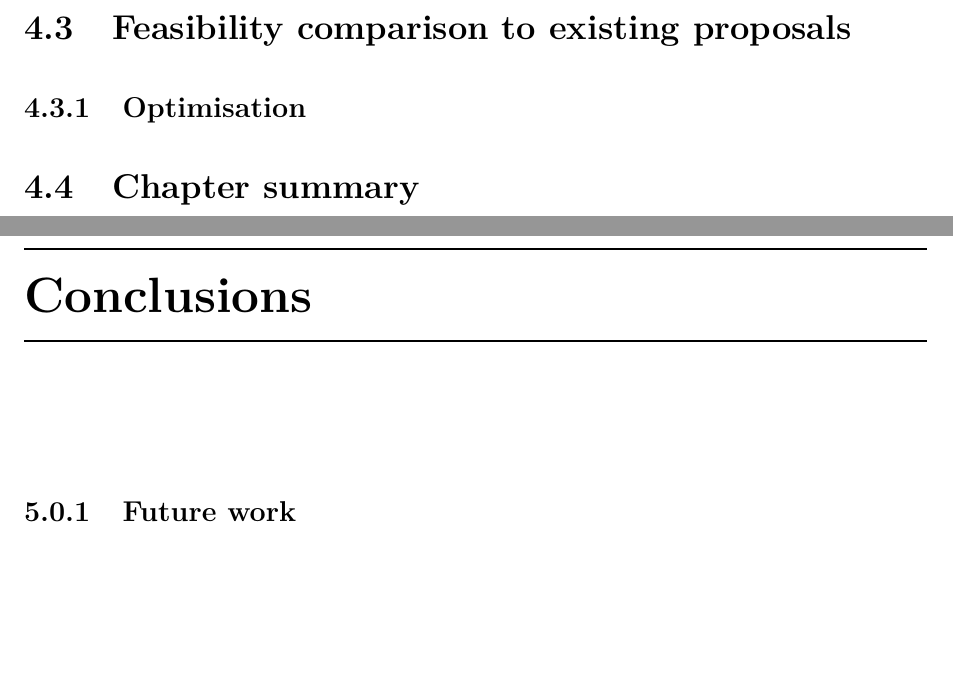
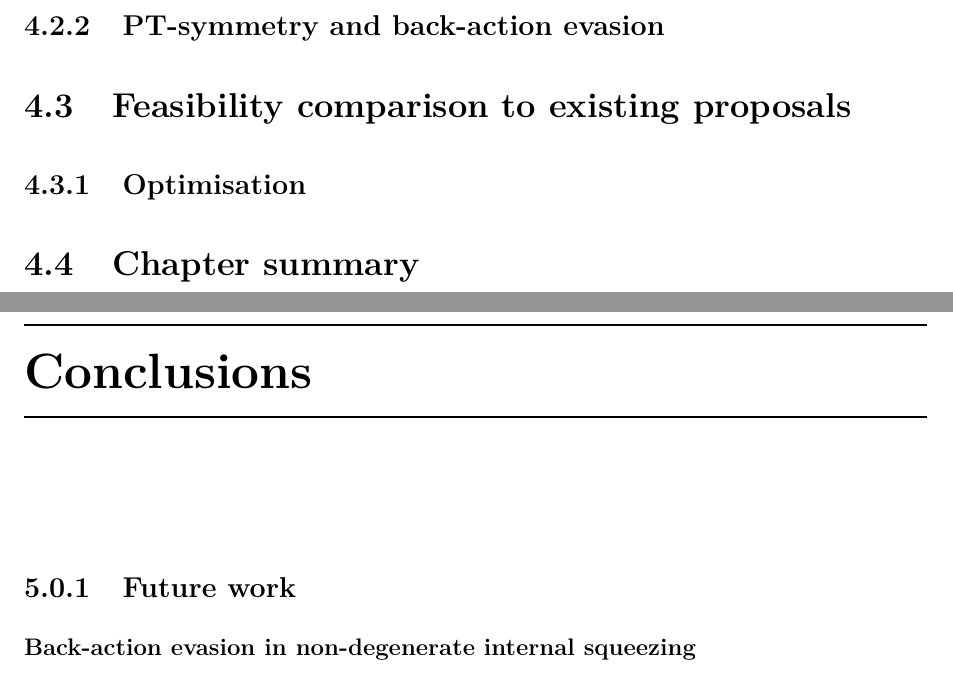
Before and after one commit to daccordeon/nondegDog, a LaTeX thesis (thesis/thesis_main.tex, which reads thesis/conclusions.tex, thesis/nondegenIntSqz.tex): two parts of pages 20 and 21 of 22, joined at a grey line, cut at the place of the change, the shorter picture padded with empty space. Compiled offline with pdfLaTeX; a LaTeX package or settings file that is missing is left out.

Commit message:
dOPO envelope

```diff
--- a/thesis/conclusions.tex
+++ b/thesis/conclusions.tex
@@ -6,3 +6,6 @@
 
 
 \subsection{Future work}
+
+
+\subsubsection*{Back-action evasion in non-degenerate internal squeezing}
--- a/thesis/nondegenIntSqz.tex
+++ b/thesis/nondegenIntSqz.tex
@@ -227,9 +227,12 @@ Radiation pressure and back-action evasion do not change threshold because the q
 \jam{(Threshold plots)}
 
 \subsubsection{Degenerate internal squeezing - different notions of threshold}
+%shouldn't this be in the dIS sub-chapter?
 
 \jam{(One explanation for the difference between position of the singularity of the anti-squeezed quadrature and the minimum of the squeezed quadrature is that the expression for the sloshing frequency in Korobko et al, 2019 is not valid at large arm losses. If this is so, then what does this fixed--sloshing frequency Hamiltonian correspond to? And for that system, why does the supposedly Gaussian squeezing not maximise antisqz at the frequency that it minimises squeezing? --> Look at pump phase and/or covariance matrix)}
 
+
+\subsection{PT-symmetry and back-action evasion}
 
 
 %%%%%%%%%%%%%%%%%%%%%%%%%%%%%%%%%%%%%%%%%%
```
Also changed, not shown: 3 other files.
